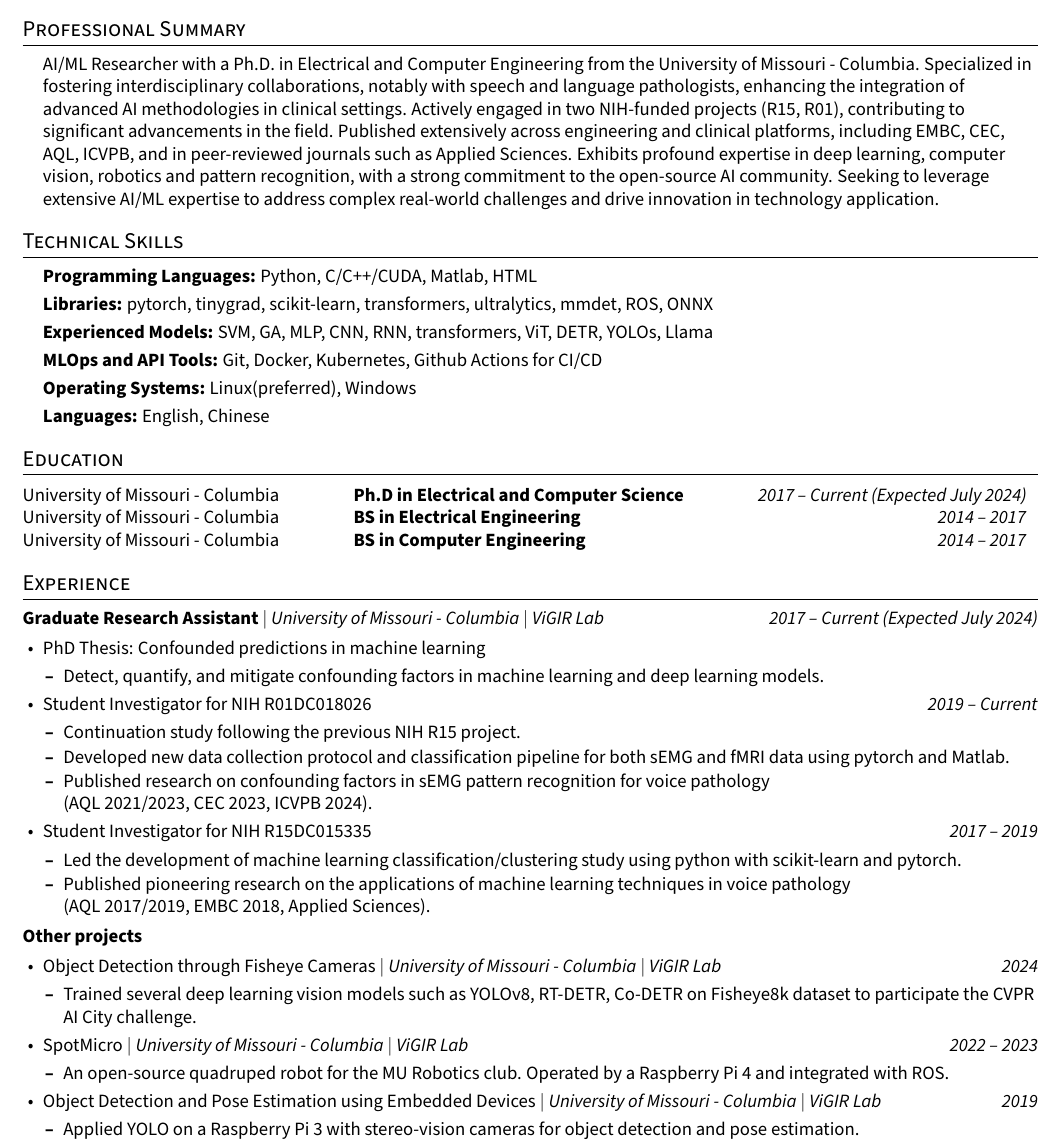
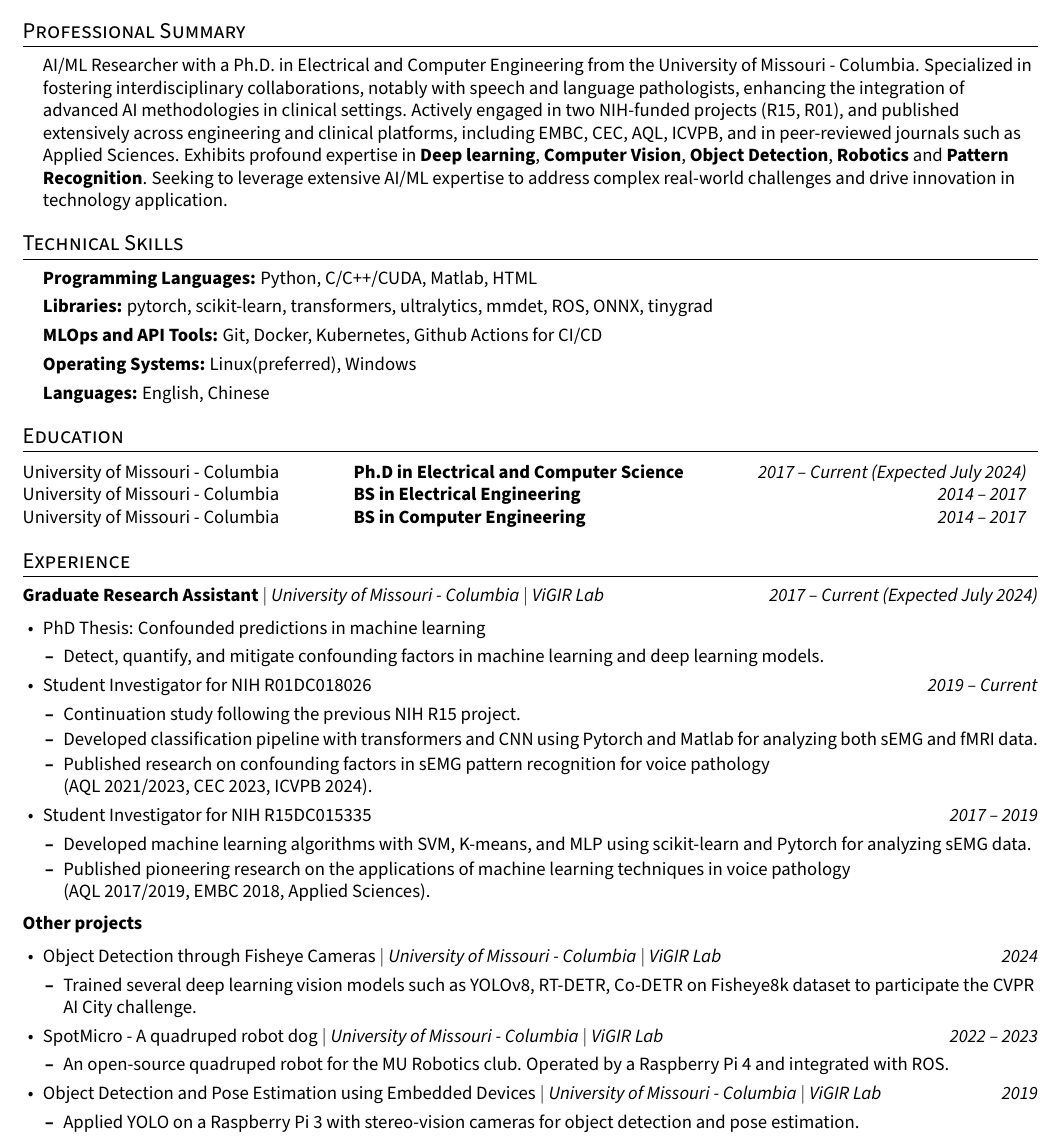
Before and after one commit to g1y5x3/g1y5x3.github.io, a LaTeX CV (assets/files/Yixiang_CV.tex): part of page 1 of 2, cut so that both start at the same text. Compiled offline with pdfLaTeX.

Commit message:
update CV

```diff
--- a/assets/files/Yixiang_CV.tex
+++ b/assets/files/Yixiang_CV.tex
@@ -70,22 +70,21 @@
   from the University of Missouri - Columbia. Specialized in fostering
   interdisciplinary collaborations, notably with speech and language
   pathologists, enhancing the integration of advanced AI methodologies in
-  clinical settings. Actively engaged in two NIH-funded projects (R15, R01),
-  contributing to significant advancements in the field. Published extensively
-  across engineering and clinical platforms, including EMBC, CEC, AQL, ICVPB,
-  and in peer-reviewed journals such as Applied Sciences. Exhibits profound
-  expertise in deep learning, computer vision, robotics and pattern recognition,
-  with a strong commitment to the open-source AI community. Seeking to leverage
-  extensive AI/ML expertise to address complex real-world challenges and drive
-  innovation in technology application.}
+  clinical settings. Actively engaged in two NIH-funded projects (R15, R01), and
+  published extensively across engineering and clinical platforms, including
+  EMBC, CEC, AQL, ICVPB, and in peer-reviewed journals such as Applied Sciences.
+  Exhibits profound expertise in \textbf{Deep learning},
+  \textbf{Computer Vision}, \textbf{Object Detection}, \textbf{Robotics} and
+  \textbf{Pattern Recognition}. Seeking to leverage extensive AI/ML expertise
+  to address complex real-world challenges and drive innovation in technology
+  application.}
 \end{itemize}
 
 % ---------- TECHNICAL SKILLS ----------
 \section{Technical Skills}
 \begin{itemize}[leftmargin=0.15in, parsep=0pt, label={}]
   \item \textbf{Programming Languages: }{Python, C/C++/CUDA, Matlab, HTML}
-  \item \textbf{Libraries: }{pytorch, tinygrad, scikit-learn, transformers, ultralytics, mmdet, ROS, ONNX}
-  \item \textbf{Experienced Models: }{SVM, GA, MLP, CNN, RNN, transformers, ViT, DETR, YOLOs, Llama}
+  \item \textbf{Libraries: }{pytorch, scikit-learn, transformers, ultralytics, mmdet, ROS, ONNX, tinygrad}
   \item \textbf{MLOps and API Tools: }{Git, Docker, Kubernetes, Github Actions for CI/CD}
   \item \textbf{Operating Systems: }{Linux(preferred), Windows}
   \item \textbf{Languages: }{English, Chinese}
@@ -124,13 +123,13 @@
   \emph{2019 -- Current}
   \begin{itemize}[leftmargin=0.15in, parsep=0pt]
     \item Continuation study following the previous NIH R15 project.
-    \item Developed new data collection protocol and classification pipeline for both sEMG and fMRI data using pytorch and Matlab.
+    \item Developed classification pipeline with transformers and CNN using Pytorch and Matlab for analyzing both sEMG and fMRI data.
     \item Published research on confounding factors in sEMG pattern recognition for voice pathology\\ (AQL 2021/2023, CEC 2023, ICVPB 2024).
   \end{itemize}
   \item Student Investigator for NIH R15DC015335 \hfill
   \emph{2017 -- 2019}
   \begin{itemize}[leftmargin=0.15in, parsep=0pt]
-    \item Led the development of machine learning classification/clustering study using python with scikit-learn and pytorch.
+    \item Developed machine learning algorithms with SVM, K-means, and MLP using scikit-learn and Pytorch for analyzing sEMG data.
     \item Published pioneering research on the applications of machine learning techniques in voice pathology\\ (AQL 2017/2019, EMBC 2018, Applied Sciences).
   \end{itemize}
 \end{itemize}
@@ -146,7 +145,7 @@
     \item Trained several deep learning vision models such as YOLOv8, RT-DETR, Co-DETR on Fisheye8k dataset to participate the CVPR AI City challenge.
   \end{itemize}
 
-  \item SpotMicro $|$
+  \item SpotMicro - A quadruped robot dog $|$
   \emph{University of Missouri - Columbia} $|$
   \emph{ViGIR Lab}
   \hfill\textit{2022 -- 2023}
```
Also changed, not shown: assets/files/Yixiang_CV.pdf, assets/files/Yixiang_CV.tex (2 more changed lines).
